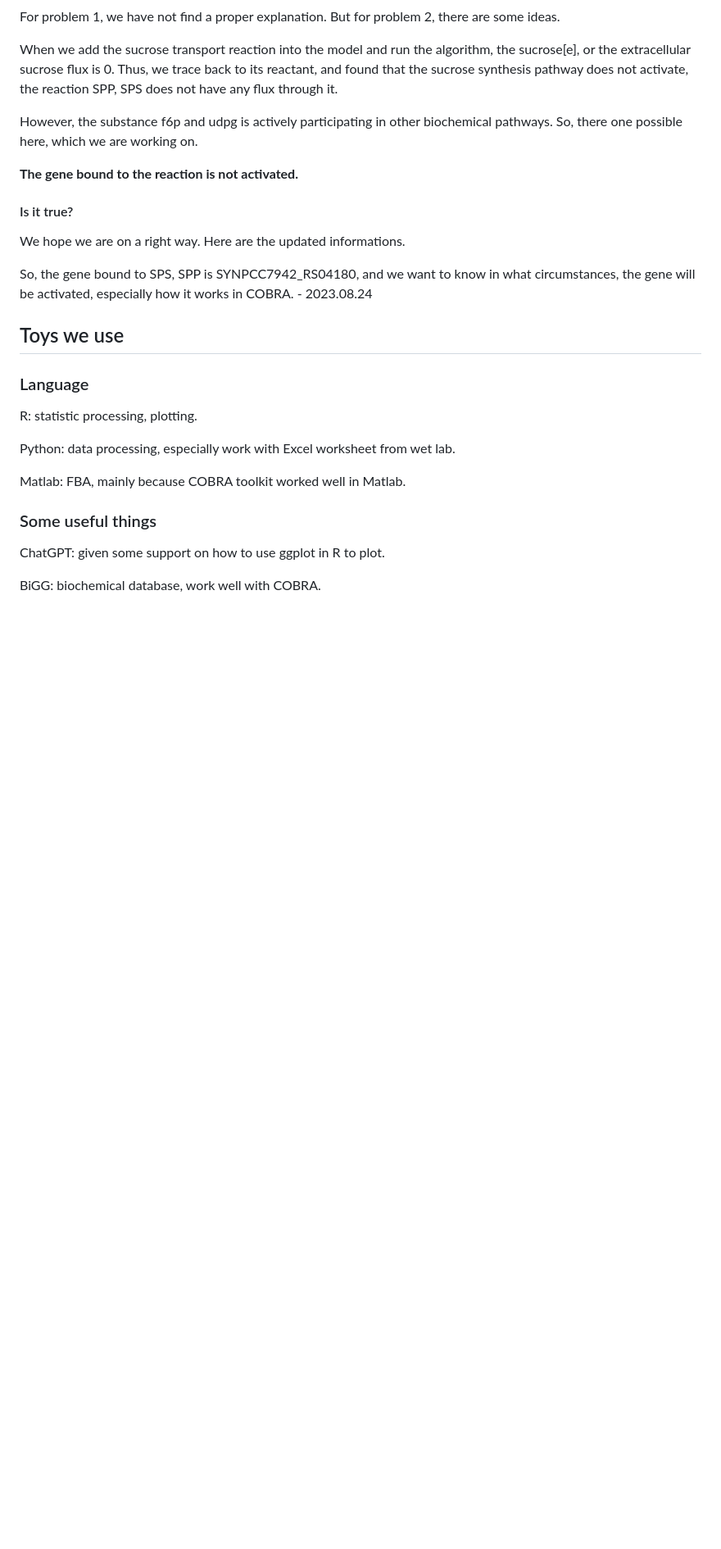
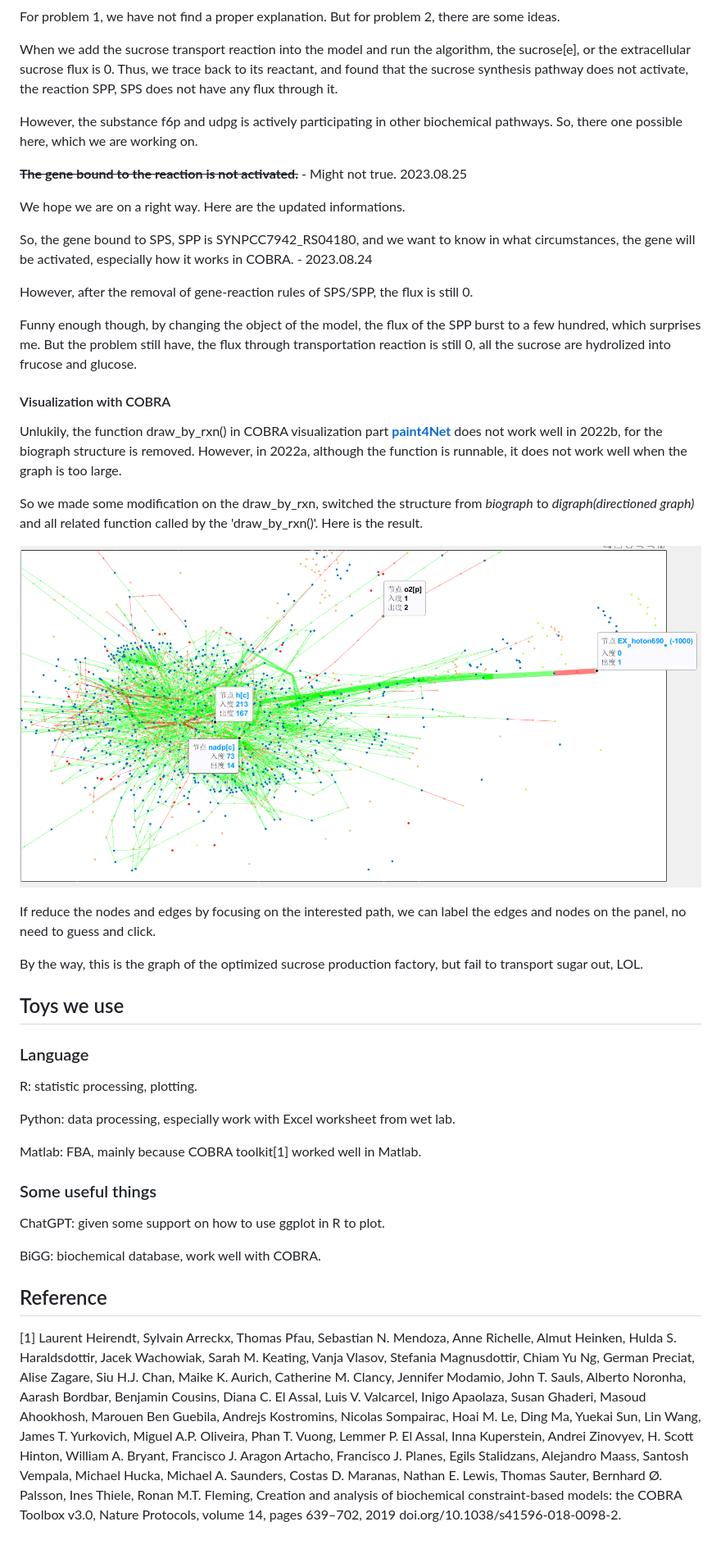
Before and after one commit to etherealgemini/OCE_iGEM_Modeling, a Markdown page: Logbook/WHERE_WE_ARE.md, the part around the change printed below. Shown: that part at 82% size. Drawn GitHub-style; pictures changed too: Logbook/image.png (added); blank space fills up the shorter version.

Commit message:
Update 8.25-26 work log.
FBA visualization fix: use digraph instead of biograph structure in MATLAB.

```diff
--- a/Logbook/WHERE_WE_ARE.md
+++ b/Logbook/WHERE_WE_ARE.md
@@ -47,13 +49,27 @@ When we add the sucrose transport reaction into the model and run the algorithm,
 
 However, the substance f6p and udpg is actively participating in other biochemical pathways. So, there one possible here, which we are working on.
 
-**The gene bound to the reaction is not activated.**
-
-#### Is it true?
+~~**The gene bound to the reaction is not activated.**~~ - Might not true. 2023.08.25
 
 We hope we are on a right way. Here are the updated informations.
 
 So, the gene bound to SPS, SPP is SYNPCC7942_RS04180, and we want to know in what circumstances, the gene will be activated, especially how it works in COBRA.  - 2023.08.24
+
+However, after the removal of gene-reaction rules of SPS/SPP, the flux is still 0.
+
+Funny enough though, by changing the object of the model, the flux of the SPP burst to a few hundred, which surprises me. But the problem still have, the flux through transportation reaction is still 0, all the sucrose are hydrolized into frucose and glucose.
+
+#### Visualization with COBRA
+
+Unlukily, the function draw_by_rxn() in COBRA visualization part [**paint4Net**](https://github.com/opencobra/COBRA.tutorials/tree/d2c66d011568ab6926f23957fbd628a614796e54/visualization/paint4Net) does not work well in 2022b, for the biograph structure is removed. However, in 2022a, although the function is runnable, it does not work well when the graph is too large.
+
+So we made some modification on the draw_by_rxn, switched the structure from *biograph* to *digraph(directioned graph)* and all related function called by the 'draw_by_rxn()'. Here is the result.
+
+![FBA_test_fig](image.png)
+
+If reduce the nodes and edges by focusing on the interested path, we can label the edges and nodes on the panel, no need to guess and click.
+
+By the way, this is the graph of the optimized sucrose production factory, but fail to transport sugar out, LOL.
 
 ## Toys we use
 
@@ -63,10 +79,14 @@ R: statistic processing, plotting.
 
 Python: data processing, especially work with Excel worksheet from wet lab.
 
-Matlab: FBA, mainly because COBRA toolkit worked well in Matlab.
+Matlab: FBA, mainly because COBRA toolkit\[1\] worked well in Matlab.
 
 ### Some useful things
 
 ChatGPT: given some support on how to use ggplot in R to plot.
 
 BiGG: biochemical database, work well with COBRA.
+
+## Reference
+
+\[1\] Laurent Heirendt, Sylvain Arreckx, Thomas Pfau, Sebastian N. Mendoza, Anne Richelle, Almut Heinken, Hulda S. Haraldsdottir, Jacek Wachowiak, Sarah M. Keating, Vanja Vlasov, Stefania Magnusdottir, Chiam Yu Ng, German Preciat, Alise Zagare, Siu H.J. Chan, Maike K. Aurich, Catherine M. Clancy, Jennifer Modamio, John T. Sauls, Alberto Noronha, Aarash Bordbar, Benjamin Cousins, Diana C. El Assal, Luis V. Valcarcel, Inigo Apaolaza, Susan Ghaderi, Masoud Ahookhosh, Marouen Ben Guebila, Andrejs Kostromins, Nicolas Sompairac, Hoai M. Le, Ding Ma, Yuekai Sun, Lin Wang, James T. Yurkovich, Miguel A.P. Oliveira, Phan T. Vuong, Lemmer P. El Assal, Inna Kuperstein, Andrei Zinovyev, H. Scott Hinton, William A. Bryant, Francisco J. Aragon Artacho, Francisco J. Planes, Egils Stalidzans, Alejandro Maass, Santosh Vempala, Michael Hucka, Michael A. Saunders, Costas D. Maranas, Nathan E. Lewis, Thomas Sauter, Bernhard Ø. Palsson, Ines Thiele, Ronan M.T. Fleming, Creation and analysis of biochemical constraint-based models: the COBRA Toolbox v3.0, Nature Protocols, volume 14, pages 639–702, 2019 doi.org/10.1038/s41596-018-0098-2.
```
Also changed, not shown: other parts of Logbook/WHERE_WE_ARE.md (+3 -1 lines), 2 other files.
